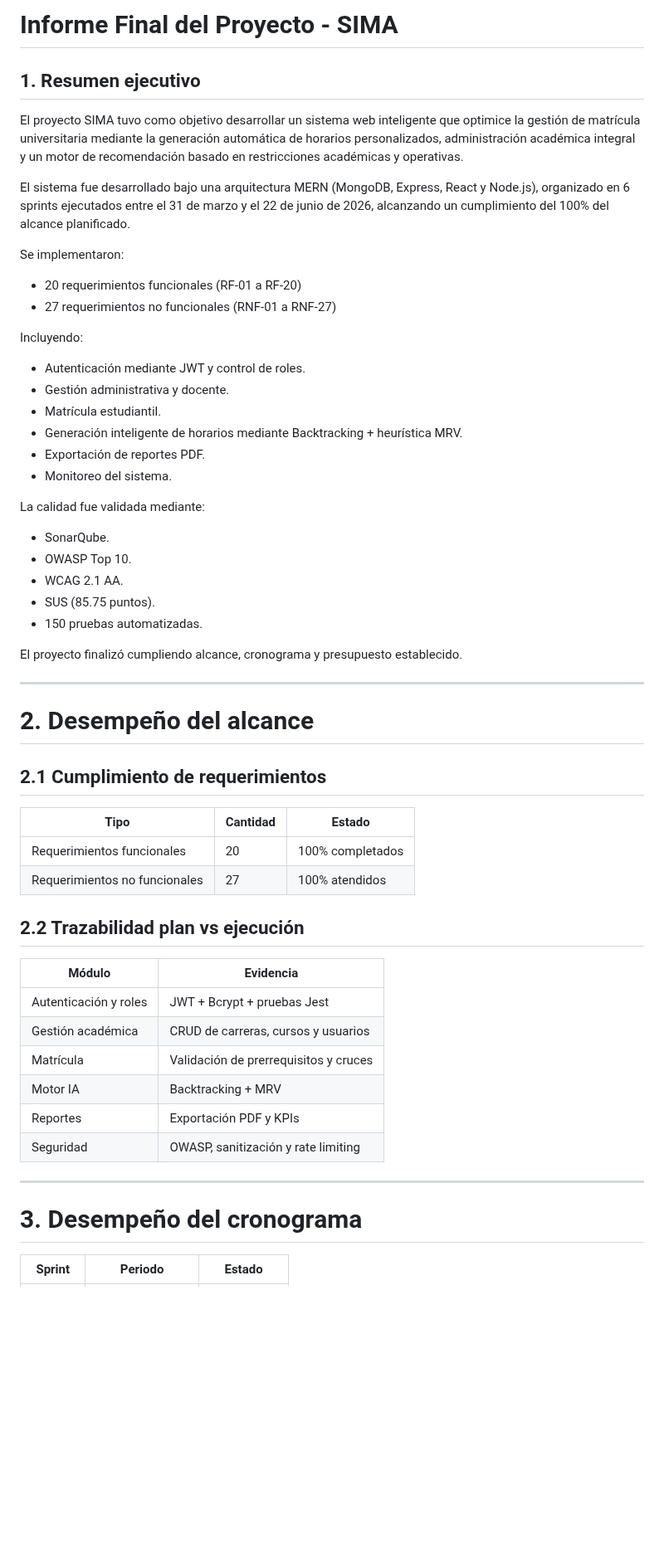
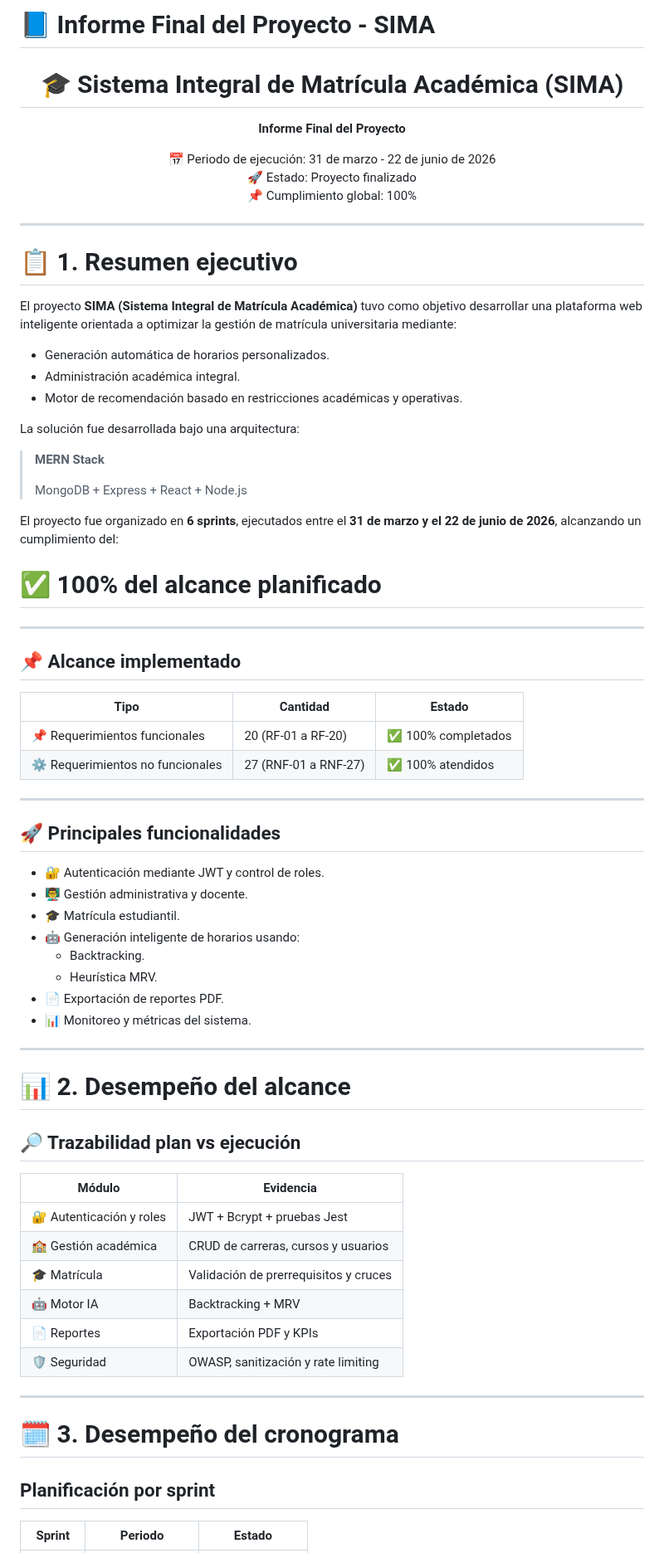
Before and after one commit to 71405245/FIN_DE_CURSO, a Markdown page: docs/informe_final.md, the part around one of its changes. Shown at 83% size. GitHub-like rendering; blank space fills up the shorter version.

Commit message:
Revise Informe Final del Proyecto - SIMA
Updated the final project report for SIMA with improved formatting, added sections, and enhanced readability.

```diff
--- a/docs/informe_final.md
+++ b/docs/informe_final.md
@@ -1,60 +1,79 @@
-# Informe Final del Proyecto - SIMA
+# 📘 Informe Final del Proyecto - SIMA
 
-## 1. Resumen ejecutivo
+<div align="center">
 
-El proyecto SIMA tuvo como objetivo desarrollar un sistema web inteligente que optimice la gestión de matrícula universitaria mediante la generación automática de horarios personalizados, administración académica integral y un motor de recomendación basado en restricciones académicas y operativas.
+# 🎓 Sistema Integral de Matrícula Académica (SIMA)
 
-El sistema fue desarrollado bajo una arquitectura MERN (MongoDB, Express, React y Node.js), organizado en 6 sprints ejecutados entre el 31 de marzo y el 22 de junio de 2026, alcanzando un cumplimiento del 100% del alcance planificado.
+**Informe Final del Proyecto**
 
-Se implementaron:
+📅 Periodo de ejecución: 31 de marzo - 22 de junio de 2026
+🚀 Estado: Proyecto finalizado
+📌 Cumplimiento global: 100%
 
-- 20 requerimientos funcionales (RF-01 a RF-20)
-- 27 requerimientos no funcionales (RNF-01 a RNF-27)
-
-Incluyendo:
-
-- Autenticación mediante JWT y control de roles.
-- Gestión administrativa y docente.
-- Matrícula estudiantil.
-- Generación inteligente de horarios mediante Backtracking + heurística MRV.
-- Exportación de reportes PDF.
-- Monitoreo del sistema.
-
-La calidad fue validada mediante:
-
-- SonarQube.
-- OWASP Top 10.
-- WCAG 2.1 AA.
-- SUS (85.75 puntos).
-- 150 pruebas automatizadas.
-
-El proyecto finalizó cumpliendo alcance, cronograma y presupuesto establecido.
+</div>
 
 ---
 
-# 2. Desempeño del alcance
+# 📋 1. Resumen ejecutivo
 
-## 2.1 Cumplimiento de requerimientos
+El proyecto **SIMA (Sistema Integral de Matrícula Académica)** tuvo como objetivo desarrollar una plataforma web inteligente orientada a optimizar la gestión de matrícula universitaria mediante:
+
+- Generación automática de horarios personalizados.
+- Administración académica integral.
+- Motor de recomendación basado en restricciones académicas y operativas.
+
+La solución fue desarrollada bajo una arquitectura:
+
+> **MERN Stack**
+>
+> MongoDB + Express + React + Node.js
+
+El proyecto fue organizado en **6 sprints**, ejecutados entre el **31 de marzo y el 22 de junio de 2026**, alcanzando un cumplimiento del:
+
+# ✅ 100% del alcance planificado
+
+---
+
+## 📌 Alcance implementado
 
 | Tipo | Cantidad | Estado |
 |-|-|-|
-| Requerimientos funcionales | 20 | 100% completados |
-| Requerimientos no funcionales | 27 | 100% atendidos |
+| 📌 Requerimientos funcionales | 20 (RF-01 a RF-20) | ✅ 100% completados |
+| ⚙️ Requerimientos no funcionales | 27 (RNF-01 a RNF-27) | ✅ 100% atendidos |
 
-## 2.2 Trazabilidad plan vs ejecución
+---
+
+## 🚀 Principales funcionalidades
+
+- 🔐 Autenticación mediante JWT y control de roles.
+- 👨‍🏫 Gestión administrativa y docente.
+- 🎓 Matrícula estudiantil.
+- 🤖 Generación inteligente de horarios usando:
+  - Backtracking.
+  - Heurística MRV.
+- 📄 Exportación de reportes PDF.
+- 📊 Monitoreo y métricas del sistema.
+
+---
+
+# 📊 2. Desempeño del alcance
+
+## 🔎 Trazabilidad plan vs ejecución
 
 | Módulo | Evidencia |
 |-|-|
-| Autenticación y roles | JWT + Bcrypt + pruebas Jest |
-| Gestión académica | CRUD de carreras, cursos y usuarios |
-| Matrícula | Validación de prerrequisitos y cruces |
-| Motor IA | Backtracking + MRV |
-| Reportes | Exportación PDF y KPIs |
-| Seguridad | OWASP, sanitización y rate limiting |
+| 🔐 Autenticación y roles | JWT + Bcrypt + pruebas Jest |
+| 🏫 Gestión académica | CRUD de carreras, cursos y usuarios |
+| 🎓 Matrícula | Validación de prerrequisitos y cruces |
+| 🤖 Motor IA | Backtracking + MRV |
+| 📄 Reportes | Exportación PDF y KPIs |
+| 🛡️ Seguridad | OWASP, sanitización y rate limiting |
 
 ---
 
-# 3. Desempeño del cronograma
+# 🗓️ 3. Desempeño del cronograma
+
+## Planificación por sprint
 
 | Sprint | Periodo | Estado |
 |-|-|-|
```
Also changed, not shown: other parts of docs/informe_final.md (+127 -56 lines).
